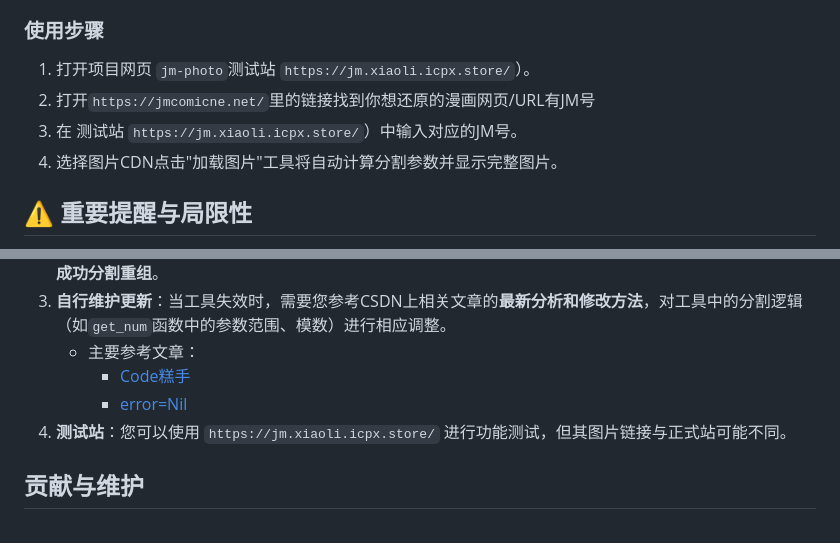
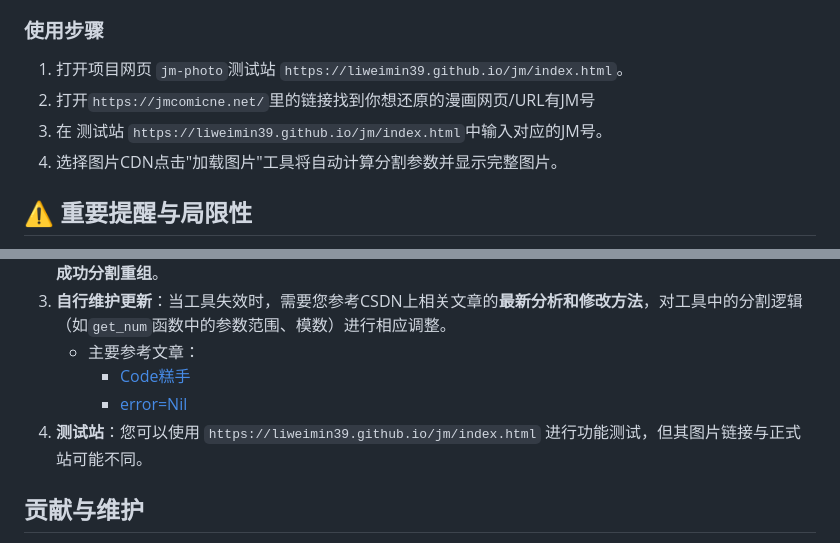
Before and after one commit to liweimin39/jm-photo, a Markdown page: README.md, 2 parts joined by grey strips. GitHub-like rendering.

```diff
--- a/README.md
+++ b/README.md
@@ -23,9 +23,9 @@
 6.  按此层数将图片横向切割并按正确顺序重新绘制。
 
 ### 使用步骤
-1.  打开项目网页 `jm-photo`测试站 `https://jm.xiaoli.icpx.store/`）。
+1.  打开项目网页 `jm-photo`测试站 `https://liweimin39.github.io/jm/index.html`。
 2. 打开`https://jmcomicne.net/`里的链接找到你想还原的漫画网页/URL有JM号
-3.  在 测试站 `https://jm.xiaoli.icpx.store/`）中输入对应的JM号。
+3.  在 测试站 `https://liweimin39.github.io/jm/index.html`中输入对应的JM号。
 4.  选择图片CDN点击"加载图片"工具将自动计算分割参数并显示完整图片。
 
 ## ⚠  重要提醒与局限性
@@ -36,7 +36,7 @@
     - 主要参考文章：
       - [Code糕手](https://blog.csdn.net/qq_36684855/article/details/121582883)
       - [error=Nil](https://blog.csdn.net/m0_50233241/article/details/148189510)
-4.  **测试站**：您可以使用 `https://jm.xiaoli.icpx.store/` 进行功能测试，但其图片链接与正式站可能不同。
+4.  **测试站**：您可以使用 `https://liweimin39.github.io/jm/index.html` 进行功能测试，但其图片链接与正式站可能不同。
 
 
 
```
